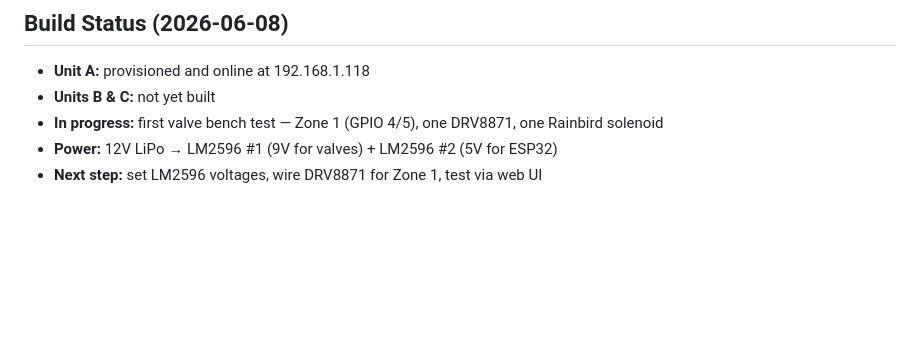
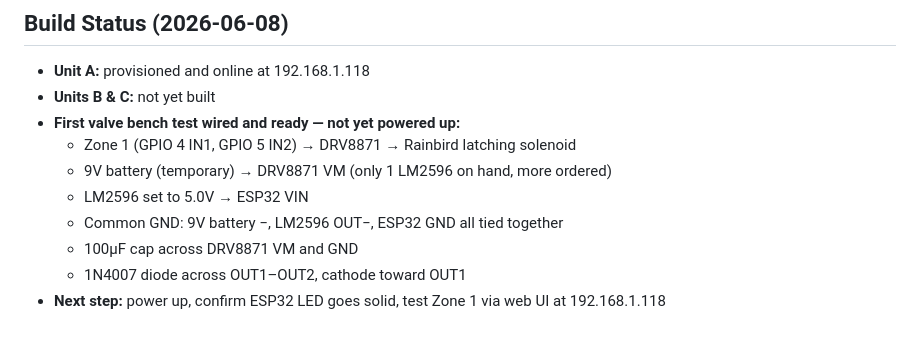
Before and after one commit to kernanb2/irrigation, a Markdown page: docs/project-context.md, the part around the change. GitHub-like rendering; blank space fills up the shorter version.

Commit message:
Update build status — valve wiring complete, ready to test
Co-Authored-By: Claude Sonnet 4.6 <noreply@anthropic.com>

```diff
--- a/docs/project-context.md
+++ b/docs/project-context.md
@@ -145,6 +145,11 @@ Dry soil = high reading, wet soil = low reading. Calibrated per zone in `sensor_
 
 - **Unit A:** provisioned and online at 192.168.1.118
 - **Units B & C:** not yet built
-- **In progress:** first valve bench test — Zone 1 (GPIO 4/5), one DRV8871, one Rainbird solenoid
-- **Power:** 12V LiPo → LM2596 #1 (9V for valves) + LM2596 #2 (5V for ESP32)
-- **Next step:** set LM2596 voltages, wire DRV8871 for Zone 1, test via web UI
+- **First valve bench test wired and ready — not yet powered up:**
+  - Zone 1 (GPIO 4 IN1, GPIO 5 IN2) → DRV8871 → Rainbird latching solenoid
+  - 9V battery (temporary) → DRV8871 VM (only 1 LM2596 on hand, more ordered)
+  - LM2596 set to 5.0V → ESP32 VIN
+  - Common GND: 9V battery −, LM2596 OUT−, ESP32 GND all tied together
+  - 100µF cap across DRV8871 VM and GND
+  - 1N4007 diode across OUT1–OUT2, cathode toward OUT1
+- **Next step:** power up, confirm ESP32 LED goes solid, test Zone 1 via web UI at 192.168.1.118
```
